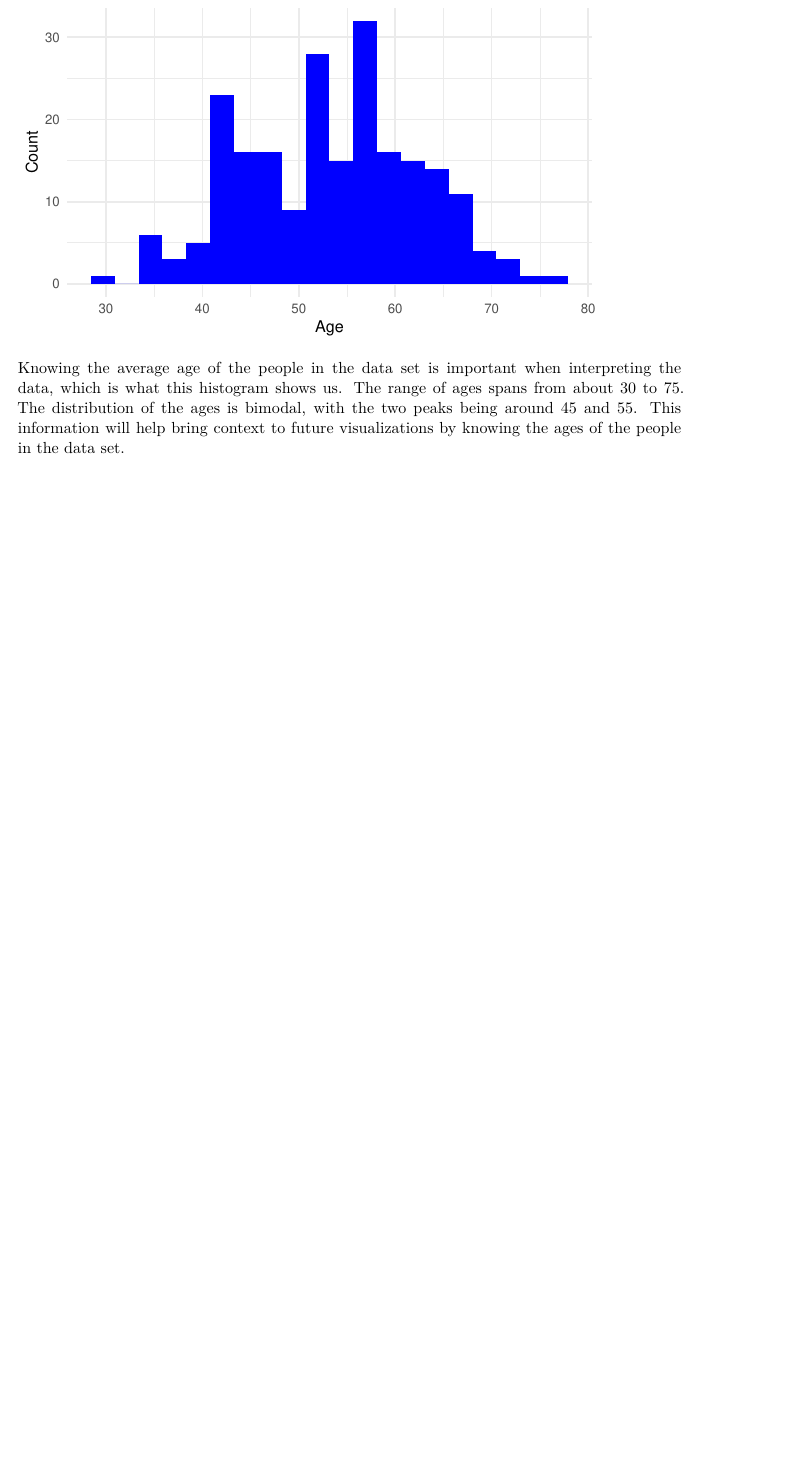
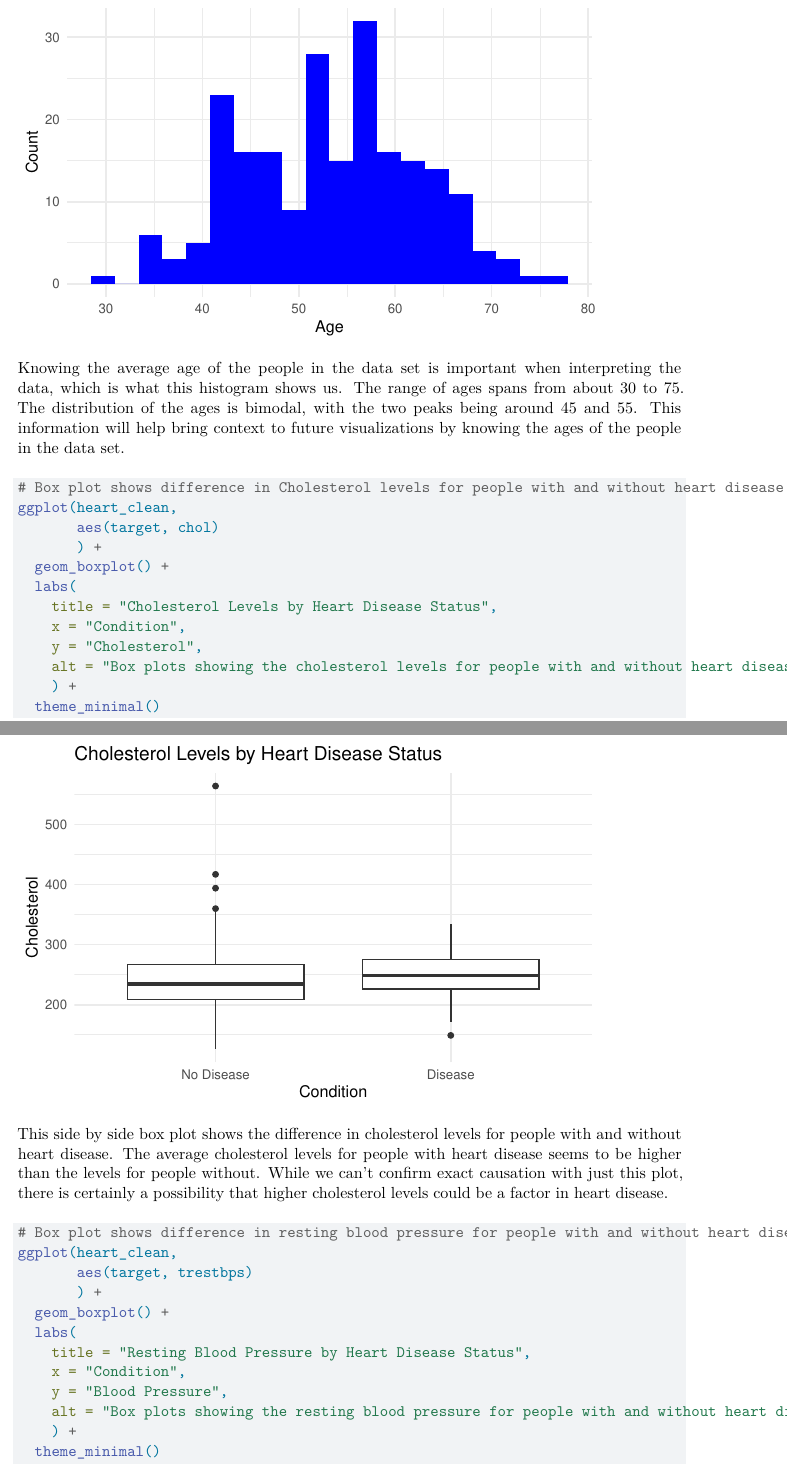
Before and after one commit to Stat184-Fall2025/Sec5_FP_BradySeyler_MiftajChowdhury_AbhiAdusumilli, a Quarto document (Stat 184 Final Project.qmd): part of page 5 of 5 before the commit and two parts of pages 5 and 6 of 8 after it, the two joined at a grey line, cut so that both start at the same text, the shorter picture padded with empty space. Rendered offline with R 4.5, knitr and Pandoc in place of Quarto, then LaTeX, with nearby package versions.

Commit message:
Box plots commit
This commit adds multiple box plots that attempt to show correlation with heart disease and multiple health factors.

````diff
--- a/Stat 184 Final Project.qmd
+++ b/Stat 184 Final Project.qmd
@@ -165,3 +165,40 @@ ggplot(heart_clean,
 ```
 
 Knowing the average age of the people in the data set is important when interpreting the data, which is what this histogram shows us. The range of ages spans from about 30 to 75. The distribution of the ages is bimodal, with the two peaks being around 45 and 55. This information will help bring context to future visualizations by knowing the ages of the people in the data set.
+
+```{r}
+#| label: Plot3
+#| eval: true
+#| echo: true
+# Box plot shows difference in Cholesterol levels for people with and without heart disease.
+ggplot(heart_clean,
+       aes(target, chol)
+       ) +
+  geom_boxplot() +
+  labs(
+    title = "Cholesterol Levels by Heart Disease Status",
+    x = "Condition",
+    y = "Cholesterol",
+    alt = "Box plots showing the cholesterol levels for people with and without heart disease."
+    ) +
+  theme_minimal()
+```
+
+This side by side box plot shows the difference in cholesterol levels for people with and without heart disease. The average cholesterol levels for people with heart disease seems to be higher than the levels for people without. While we can't confirm exact causation with just this plot, there is certainly a possibility that higher cholesterol levels could be a factor in heart disease.
+
+```{r}
+#| label: Plot4
+#| eval: true
+#| echo: true
+# Box plot shows difference in resting blood pressure for people with and without heart disease.
+ggplot(heart_clean,
+       aes(target, trestbps)
+       ) +
+  geom_boxplot() +
+  labs(
+    title = "Resting Blood Pressure by Heart Disease Status",
+    x = "Condition",
+    y = "Blood Pressure",
+    alt = "Box plots showing the resting blood pressure for people with and without heart disease."
+    ) +
+  theme_minimal()
````
Also changed, not shown: Stat 184 Final Project.qmd (23 more changed lines).
